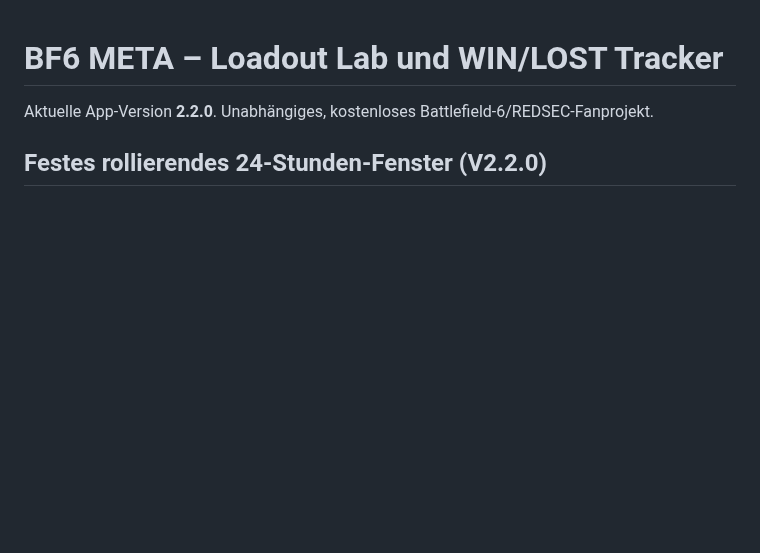
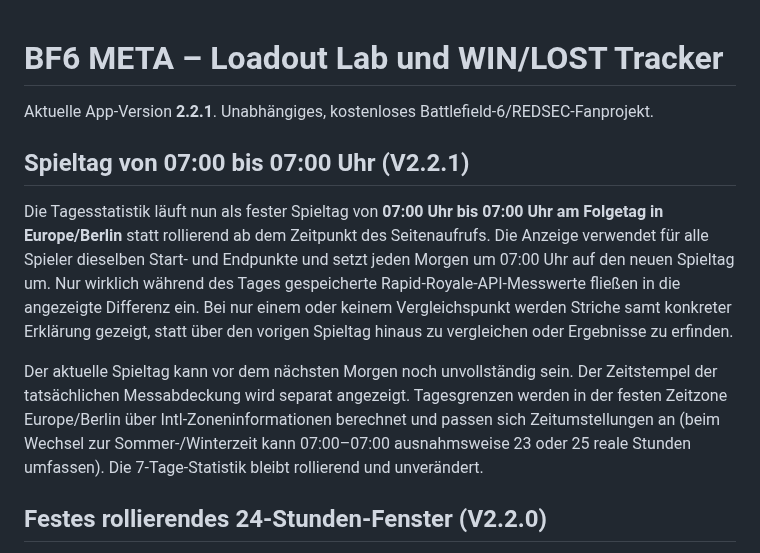
Before and after one commit to basti92bot/BF6---META-, a Markdown page: README.md, the part around the change. Rendered like a GitHub page; blank space fills up the shorter version.

Commit message:
fix: daily Rapid Royale stats reset at 07:00 Europe/Berlin v2.2.1

```diff
--- a/README.md
+++ b/README.md
@@ -1,6 +1,12 @@
 # BF6 META – Loadout Lab und WIN/LOST Tracker
 
-Aktuelle App-Version **2.2.0**. Unabhängiges, kostenloses Battlefield-6/REDSEC-Fanprojekt.
+Aktuelle App-Version **2.2.1**. Unabhängiges, kostenloses Battlefield-6/REDSEC-Fanprojekt.
+
+## Spieltag von 07:00 bis 07:00 Uhr (V2.2.1)
+
+Die Tagesstatistik läuft nun als fester Spieltag von **07:00 Uhr bis 07:00 Uhr am Folgetag in Europe/Berlin** statt rollierend ab dem Zeitpunkt des Seitenaufrufs. Die Anzeige verwendet für alle Spieler dieselben Start- und Endpunkte und setzt jeden Morgen um 07:00 Uhr auf den neuen Spieltag um. Nur wirklich während des Tages gespeicherte Rapid-Royale-API-Messwerte fließen in die angezeigte Differenz ein. Bei nur einem oder keinem Vergleichspunkt werden Striche samt konkreter Erklärung gezeigt, statt über den vorigen Spieltag hinaus zu vergleichen oder Ergebnisse zu erfinden.
+
+Der aktuelle Spieltag kann vor dem nächsten Morgen noch unvollständig sein. Der Zeitstempel der tatsächlichen Messabdeckung wird separat angezeigt. Tagesgrenzen werden in der festen Zeitzone Europe/Berlin über Intl-Zoneninformationen berechnet und passen sich Zeitumstellungen an (beim Wechsel zur Sommer-/Winterzeit kann 07:00–07:00 ausnahmsweise 23 oder 25 reale Stunden umfassen). Die 7-Tage-Statistik bleibt rollierend und unverändert.
 
 ## Festes rollierendes 24-Stunden-Fenster (V2.2.0)
 
```
